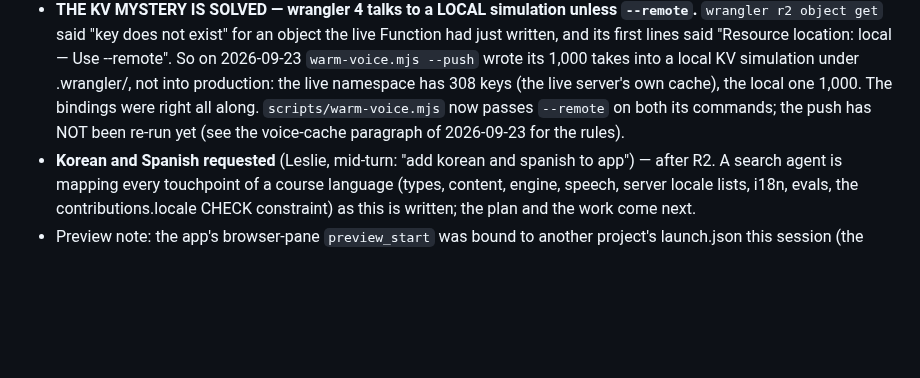
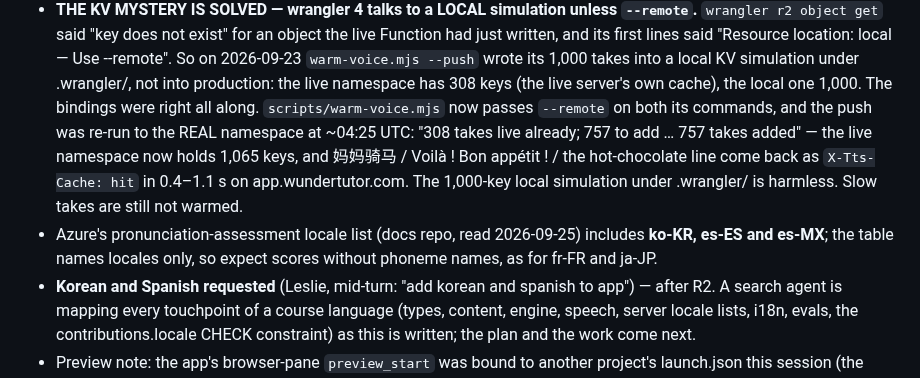
Before and after one commit to lesliewu321/wunder-tutor, a Markdown page: CLAUDE_HANDOFF.md, the part around the change. Drawn GitHub-style; blank space fills up the shorter version.

Commit message:
Handoff: the voice cache push reached production
Co-Authored-By: Claude Fable 5.1 <noreply@anthropic.com>

```diff
--- a/CLAUDE_HANDOFF.md
+++ b/CLAUDE_HANDOFF.md
@@ -127,7 +127,12 @@ setup) become Stage 0; the heavy-user trap is the paid plan's 600 billed scoring
   location: local — Use --remote". So on 2026-09-23 `warm-voice.mjs --push` wrote its 1,000 takes into a local KV
   simulation under .wrangler/, not into production: the live namespace has 308 keys (the live server's own cache),
   the local one 1,000. The bindings were right all along. `scripts/warm-voice.mjs` now passes `--remote` on both
-  its commands; the push has NOT been re-run yet (see the voice-cache paragraph of 2026-09-23 for the rules).
+  its commands, and the push was re-run to the REAL namespace at ~04:25 UTC: "308 takes live already; 757 to add … 757
+  takes added" — the live namespace now holds 1,065 keys, and 妈妈骑马 / Voilà ! Bon appétit ! / the hot-chocolate
+  line come back as `X-Tts-Cache: hit` in 0.4–1.1 s on app.wundertutor.com. The 1,000-key local simulation under
+  .wrangler/ is harmless. Slow takes are still not warmed.
+- Azure's pronunciation-assessment locale list (docs repo, read 2026-09-25) includes **ko-KR, es-ES and es-MX**; the
+  table names locales only, so expect scores without phoneme names, as for fr-FR and ja-JP.
 - **Korean and Spanish requested** (Leslie, mid-turn: "add korean and spanish to app") — after R2. A search agent is
   mapping every touchpoint of a course language (types, content, engine, speech, server locale lists, i18n, evals,
   the contributions.locale CHECK constraint) as this is written; the plan and the work come next.
```
